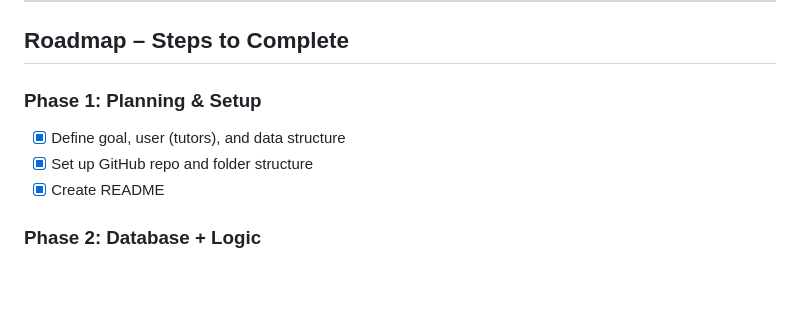
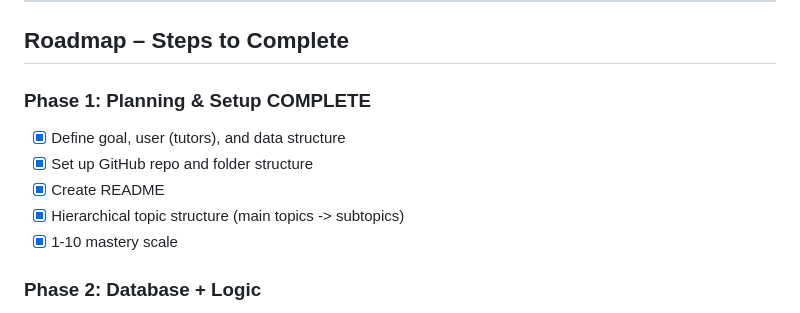
Before and after one commit to jjb023/TutorAI, a Markdown page: README.md, the part around the change. Drawn GitHub-style; blank space fills up the shorter version.

Commit message:
Adding phase 1 completions to road map

```diff
--- a/README.md
+++ b/README.md
@@ -43,10 +43,12 @@ Many tutors lack a structured system to:
 
 ## Roadmap – Steps to Complete
 
-### Phase 1: Planning & Setup
+### Phase 1: Planning & Setup COMPLETE
 - [x] Define goal, user (tutors), and data structure
 - [x] Set up GitHub repo and folder structure
 - [x] Create README
+- [x] Hierarchical topic structure (main topics -> subtopics)
+- [x] 1-10 mastery scale
 
 ### Phase 2: Database + Logic
 - [x] Set up SQLite schema for Students, Sessions, Topics
```
